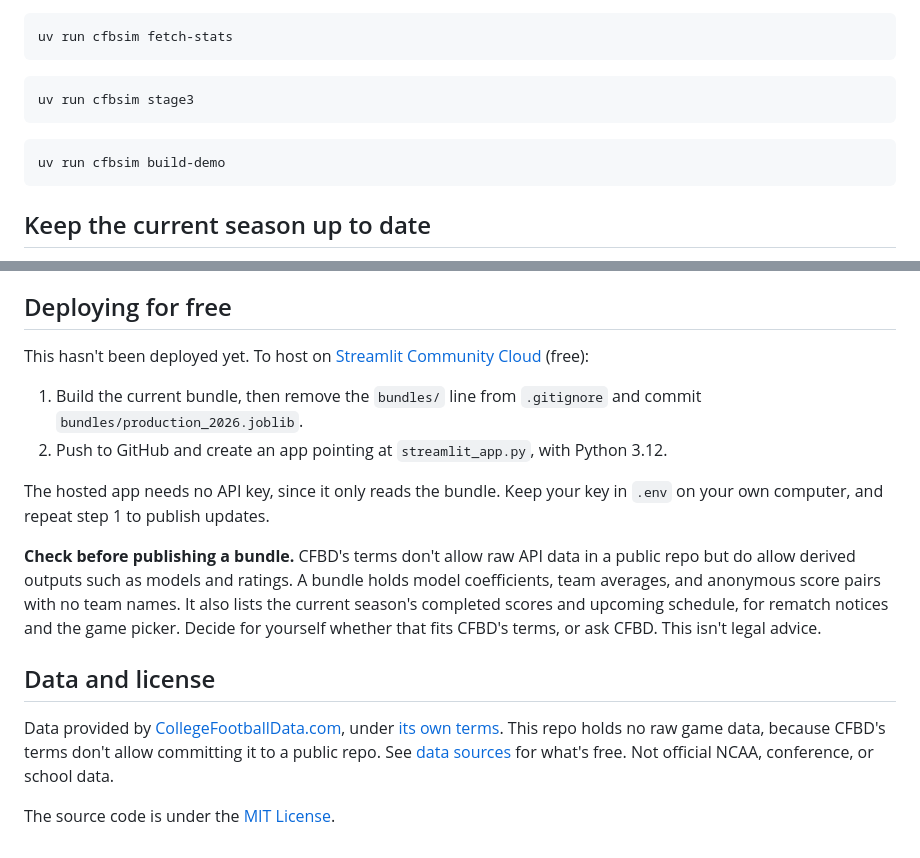
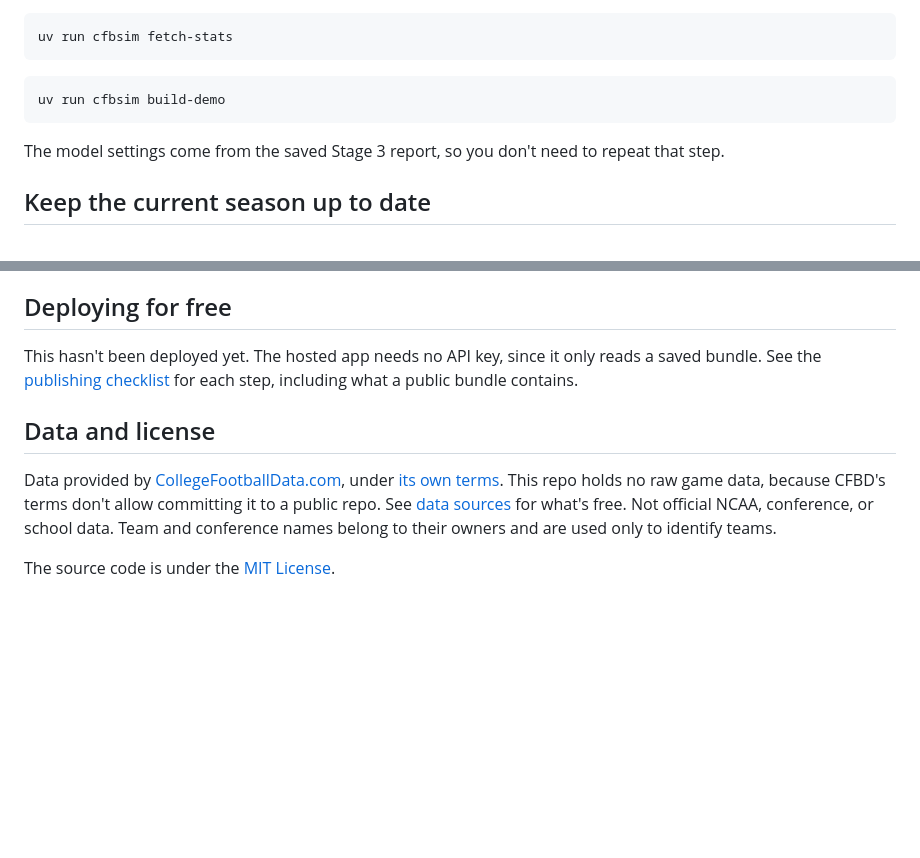
Before and after one commit to billytheballer/SportsSimulation, a Markdown page: README.md, 2 parts joined by grey strips. Rendered like a GitHub page; blank space fills up the shorter version.

````diff
--- a/README.md
+++ b/README.md
@@ -78,12 +86,10 @@ uv run cfbsim fetch-stats
 ```
 
 ```bash
-uv run cfbsim stage3
+uv run cfbsim build-demo
 ```
 
-```bash
-uv run cfbsim build-demo
-```
+The model settings come from the saved Stage 3 report, so you don't need to repeat that step.
 
 ## Keep the current season up to date
 
@@ -178,26 +184,15 @@ for analysis and education, and isn't betting advice.
 
 ## Deploying for free
 
-This hasn't been deployed yet. To host on [Streamlit Community Cloud](https://streamlit.io/cloud) (free):
-
-1. Build the current bundle, then remove the `bundles/` line from `.gitignore` and commit
-   `bundles/production_2026.joblib`.
-2. Push to GitHub and create an app pointing at `streamlit_app.py`, with Python 3.12.
-
-The hosted app needs no API key, since it only reads the bundle. Keep your key in `.env` on your own
-computer, and repeat step 1 to publish updates.
-
-**Check before publishing a bundle.** CFBD's terms don't allow raw API data in a public repo but do allow
-derived outputs such as models and ratings. A bundle holds model coefficients, team averages, and anonymous
-score pairs with no team names. It also lists the current season's completed scores and upcoming schedule,
-for rematch notices and the game picker. Decide for yourself whether that fits CFBD's terms, or ask CFBD.
-This isn't legal advice.
+This hasn't been deployed yet. The hosted app needs no API key, since it only reads a saved bundle. See the
+[publishing checklist](docs/PUBLISHING.md) for each step, including what a public bundle contains.
 
 ## Data and license
 
 Data provided by [CollegeFootballData.com](https://collegefootballdata.com), under
 [its own terms](https://collegefootballdata.com/terms). This repo holds no raw game data, because CFBD's terms
 don't allow committing it to a public repo. See [data sources](docs/DATA_SOURCES.md) for what's free.
-Not official NCAA, conference, or school data.
+Not official NCAA, conference, or school data. Team and conference names belong to their owners and are
+used only to identify teams.
 
 The source code is under the [MIT License](LICENSE).
````
Also changed, not shown: other parts of README.md (+10 -2 lines), docs/MODEL_CARD.md (added, +84 -0 lines), docs/PUBLISHING.md (added, +68 -0 lines), docs/ROADMAP.md (+6 -4 lines), docs/images/factors.jpg (added), docs/images/prediction.jpg (added), docs/images/score-ranges.jpg (added), 8 other files.
